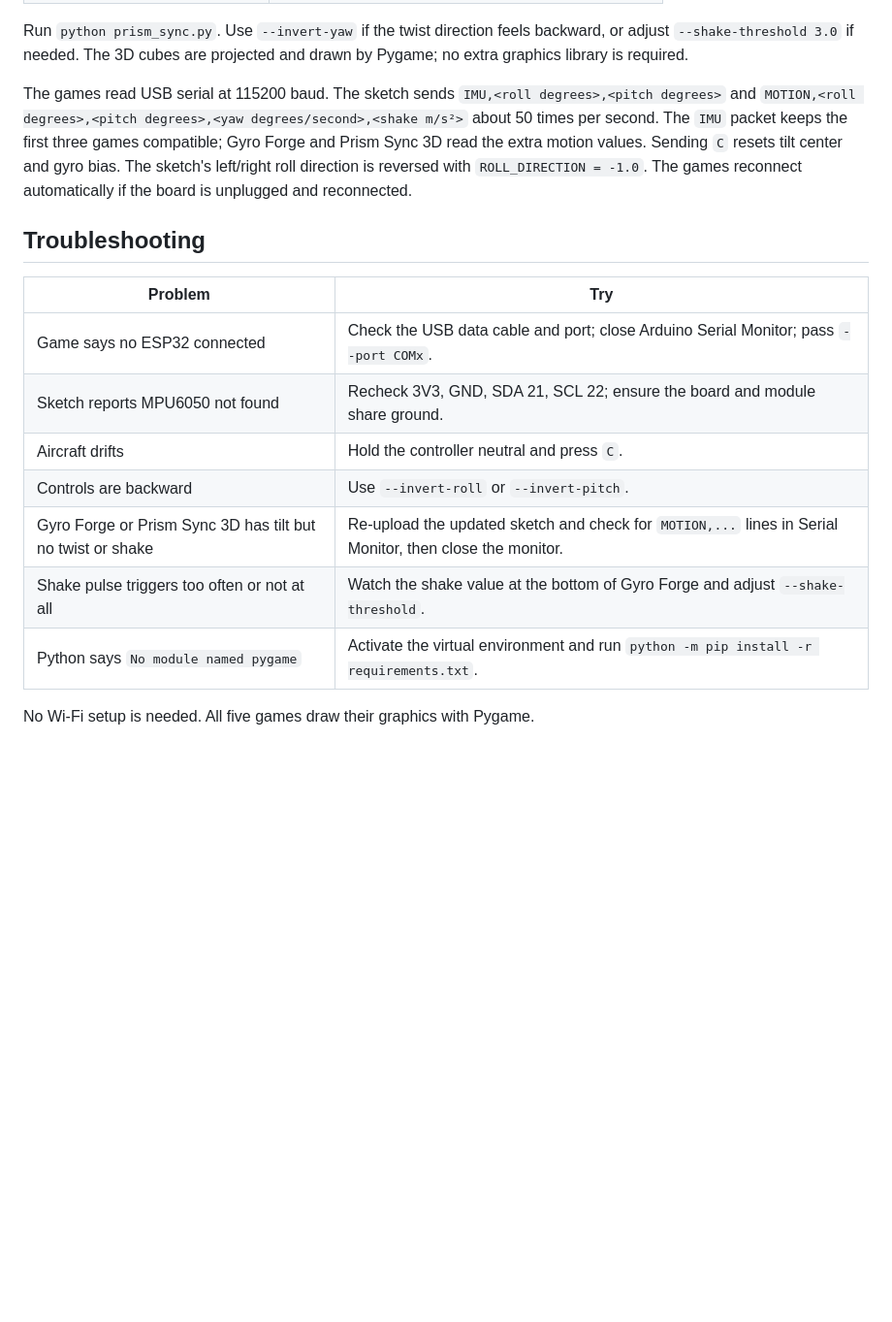
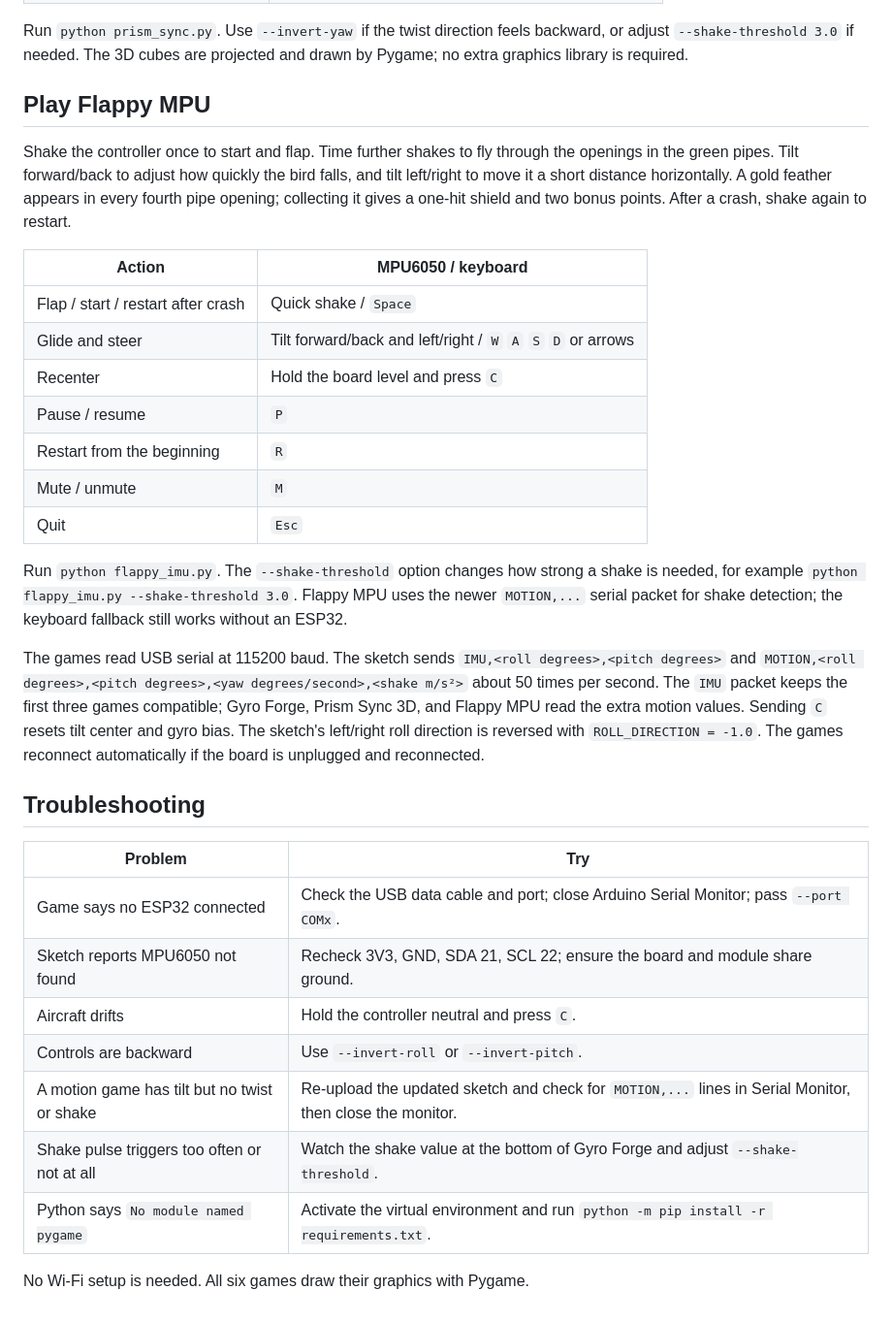
Before and after one commit to emad555/esp32-Aircraft-City-MPU6050, a Markdown page: README.md, the part around one of its changes. Shown at 97% size. GitHub-like rendering; blank space fills up the shorter version.

```diff
--- a/README.md
+++ b/README.md
@@ -136,7 +138,23 @@ The cyan cube follows the MPU6050's roll and pitch. Twist the board in its own p
 
 Run `python prism_sync.py`. Use `--invert-yaw` if the twist direction feels backward, or adjust `--shake-threshold 3.0` if needed. The 3D cubes are projected and drawn by Pygame; no extra graphics library is required.
 
-The games read USB serial at 115200 baud. The sketch sends `IMU,<roll degrees>,<pitch degrees>` and `MOTION,<roll degrees>,<pitch degrees>,<yaw degrees/second>,<shake m/s²>` about 50 times per second. The `IMU` packet keeps the first three games compatible; Gyro Forge and Prism Sync 3D read the extra motion values. Sending `C` resets tilt center and gyro bias. The sketch's left/right roll direction is reversed with `ROLL_DIRECTION = -1.0`. The games reconnect automatically if the board is unplugged and reconnected.
+## Play Flappy MPU
+
+Shake the controller once to start and flap. Time further shakes to fly through the openings in the green pipes. Tilt forward/back to adjust how quickly the bird falls, and tilt left/right to move it a short distance horizontally. A gold feather appears in every fourth pipe opening; collecting it gives a one-hit shield and two bonus points. After a crash, shake again to restart.
+
+| Action | MPU6050 / keyboard |
+| --- | --- |
+| Flap / start / restart after crash | Quick shake / `Space` |
+| Glide and steer | Tilt forward/back and left/right / `W` `A` `S` `D` or arrows |
+| Recenter | Hold the board level and press `C` |
+| Pause / resume | `P` |
+| Restart from the beginning | `R` |
+| Mute / unmute | `M` |
+| Quit | `Esc` |
+
+Run `python flappy_imu.py`. The `--shake-threshold` option changes how strong a shake is needed, for example `python flappy_imu.py --shake-threshold 3.0`. Flappy MPU uses the newer `MOTION,...` serial packet for shake detection; the keyboard fallback still works without an ESP32.
+
+The games read USB serial at 115200 baud. The sketch sends `IMU,<roll degrees>,<pitch degrees>` and `MOTION,<roll degrees>,<pitch degrees>,<yaw degrees/second>,<shake m/s²>` about 50 times per second. The `IMU` packet keeps the first three games compatible; Gyro Forge, Prism Sync 3D, and Flappy MPU read the extra motion values. Sending `C` resets tilt center and gyro bias. The sketch's left/right roll direction is reversed with `ROLL_DIRECTION = -1.0`. The games reconnect automatically if the board is unplugged and reconnected.
 
 ## Troubleshooting
 
@@ -146,8 +164,8 @@ The games read USB serial at 115200 baud. The sketch sends `IMU,<roll degrees>,<
 | Sketch reports MPU6050 not found | Recheck 3V3, GND, SDA 21, SCL 22; ensure the board and module share ground. |
 | Aircraft drifts | Hold the controller neutral and press `C`. |
 | Controls are backward | Use `--invert-roll` or `--invert-pitch`. |
-| Gyro Forge or Prism Sync 3D has tilt but no twist or shake | Re-upload the updated sketch and check for `MOTION,...` lines in Serial Monitor, then close the monitor. |
+| A motion game has tilt but no twist or shake | Re-upload the updated sketch and check for `MOTION,...` lines in Serial Monitor, then close the monitor. |
 | Shake pulse triggers too often or not at all | Watch the shake value at the bottom of Gyro Forge and adjust `--shake-threshold`. |
 | Python says `No module named pygame` | Activate the virtual environment and run `python -m pip install -r requirements.txt`. |
 
-No Wi-Fi setup is needed. All five games draw their graphics with Pygame.
+No Wi-Fi setup is needed. All six games draw their graphics with Pygame.
```
Also changed, not shown: other parts of README.md (+6 -4 lines), flappy-preview.png (added), 1 other file.
